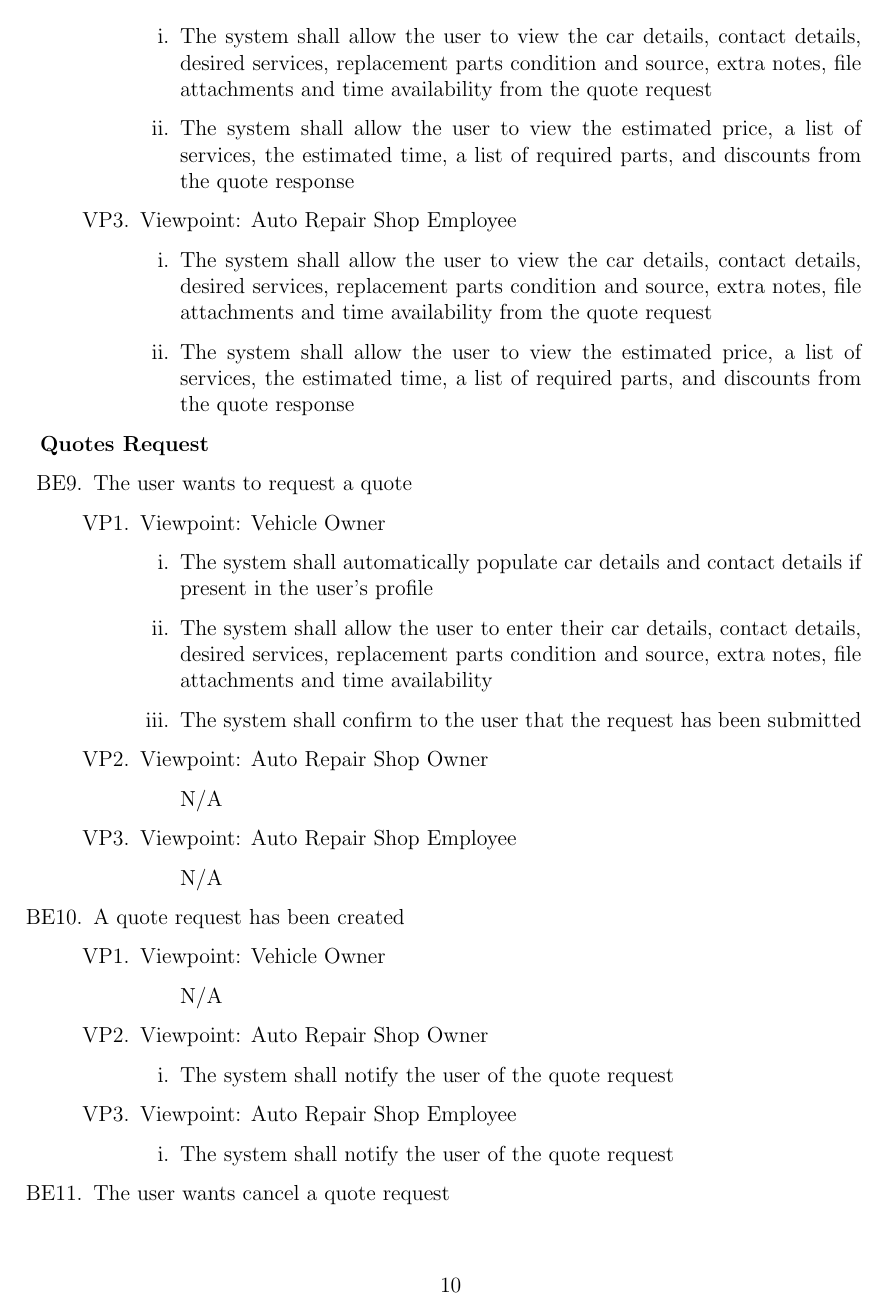
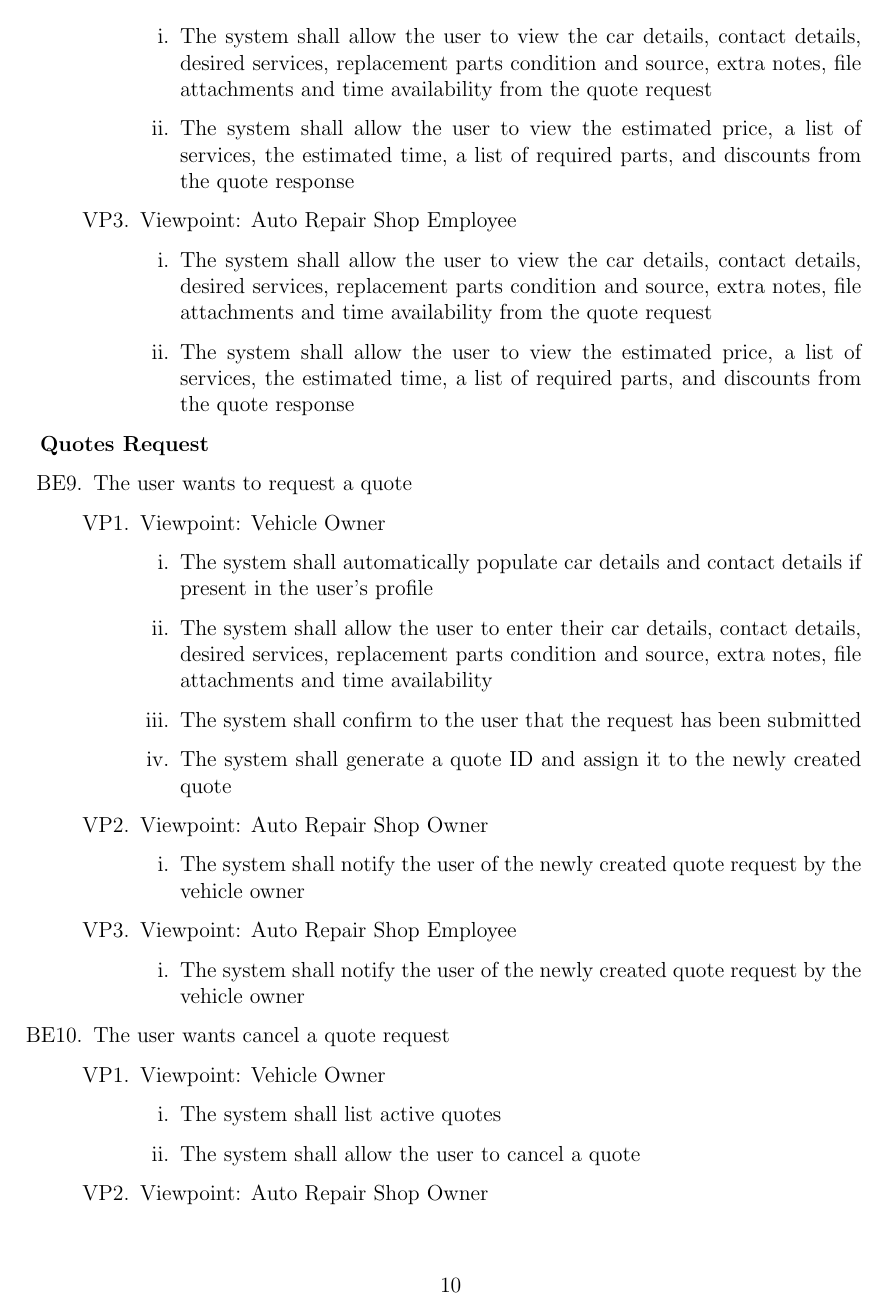
Before and after one commit to arkinmodi/project-sayyara, a LaTeX document (docs/SRS/SRS.tex): page 14 of 26 before the commit and page 14 of 25 after it. Compiled offline with pdfLaTeX.

Commit message:
change requests
Co-authored-by: Leon So <34189743+LeonSo7@users.noreply.github.com>

```diff
--- a/docs/SRS/SRS.tex
+++ b/docs/SRS/SRS.tex
@@ -492,30 +492,15 @@ external systems and services.
 			            \item The system shall allow the user to enter their car details, contact details, desired services,
 			                  replacement parts condition and source, extra notes, file attachments and time availability
 			            \item The system shall confirm to the user that the request has been submitted
+			            \item The system shall generate a quote ID and assign it to the newly created quote
 		            \end{enumerate}
 		      \item Viewpoint: Auto Repair Shop Owner
 		            \begin{enumerate}
-			            \item[] N/A
+			            \item The system shall notify the user of the newly created quote request by the vehicle owner
 		            \end{enumerate}
 		      \item Viewpoint: Auto Repair Shop Employee
 		            \begin{enumerate}
-			            \item[] N/A
-		            \end{enumerate}
-	      \end{enumerate}
-
-	\item A quote request has been created
-	      \begin{enumerate}[VP\arabic*.]
-		      \item Viewpoint: Vehicle Owner
-		            \begin{enumerate}
-			            \item[] N/A
-		            \end{enumerate}
-		      \item Viewpoint: Auto Repair Shop Owner
-		            \begin{enumerate}
-			            \item The system shall notify the user of the quote request
-		            \end{enumerate}
-		      \item Viewpoint: Auto Repair Shop Employee
-		            \begin{enumerate}
-			            \item The system shall notify the user of the quote request
+			            \item The system shall notify the user of the newly created quote request by the vehicle owner
 		            \end{enumerate}
 	      \end{enumerate}
 
```
Also changed, not shown: docs/SRS/SRS.tex (26 more changed lines).
